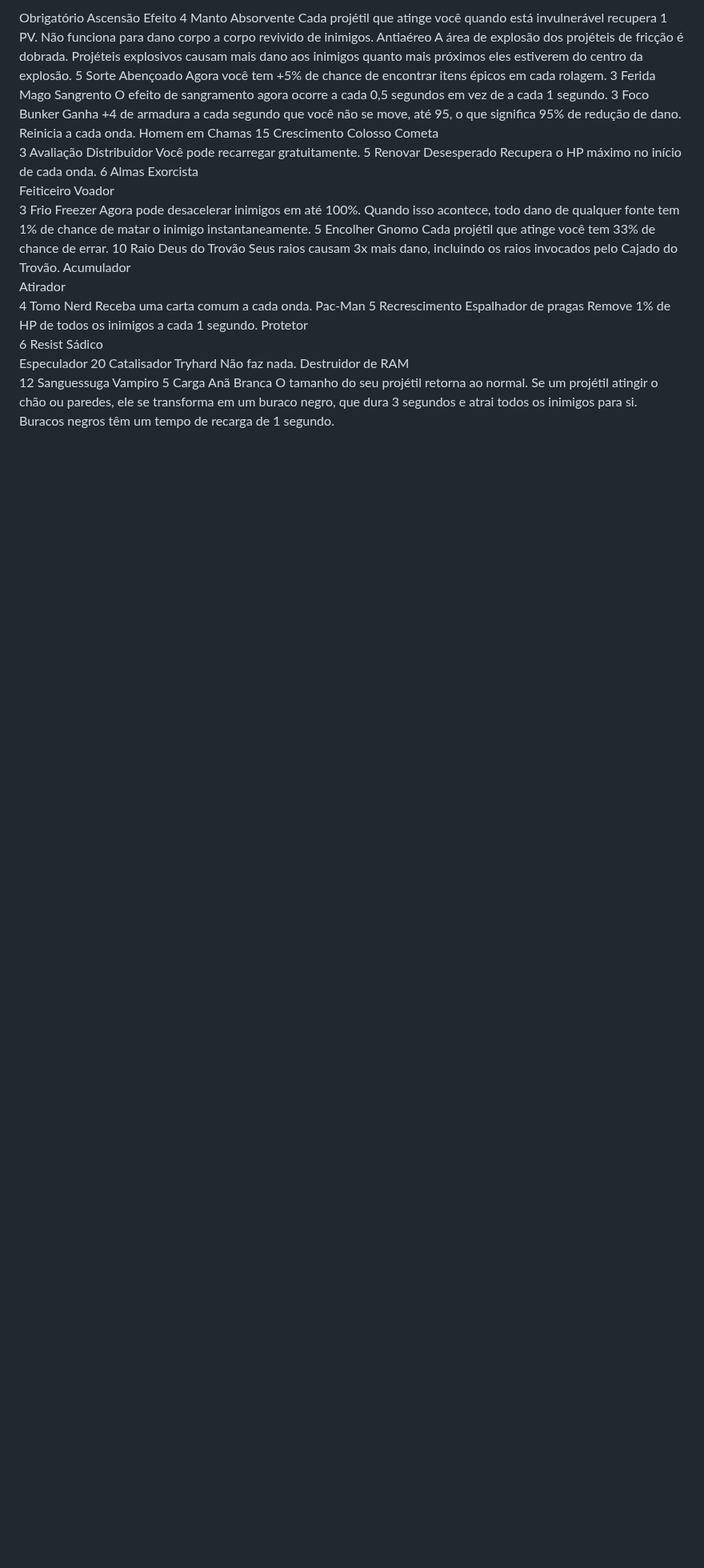
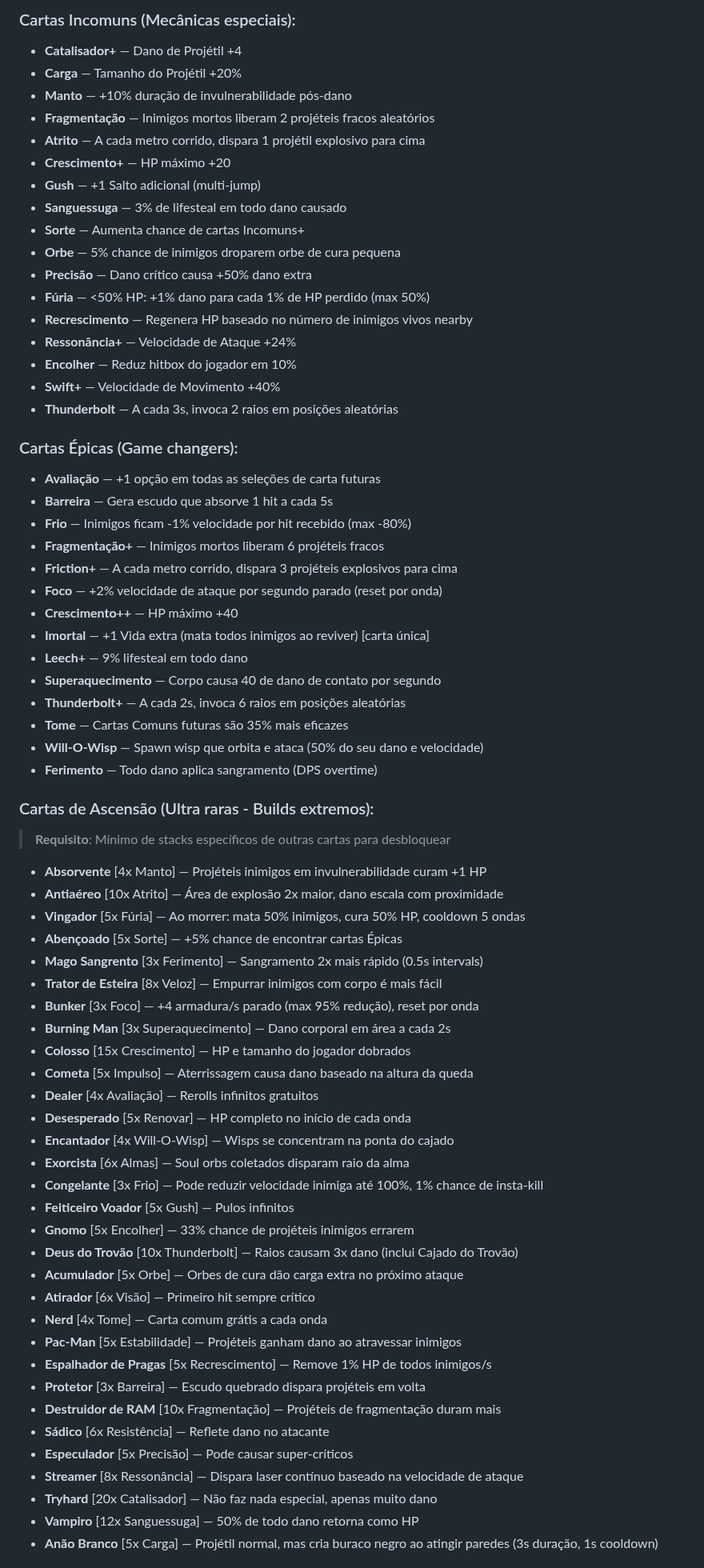
Before and after one commit to Pquar/SERAPH-S-LAST-STAND, a Markdown page: docs/OBJETIVO.md, the part around one of its changes. Shown at 80% size. GitHub-like rendering; blank space fills up the shorter version.

```diff
--- a/docs/OBJETIVO.md
+++ b/docs/OBJETIVO.md
@@ -120,29 +106,71 @@ Anão Branco — O tamanho do seu projétil retorna ao normal. Se um projétil a
 
-Obrigatório	Ascensão	Efeito
-4 Manto	Absorvente	Cada projétil que atinge você quando está invulnerável recupera 1 PV. Não funciona para dano corpo a corpo revivido de inimigos.
-Antiaéreo	A área de explosão dos projéteis de fricção é dobrada. Projéteis explosivos causam mais dano aos inimigos quanto mais próximos eles estiverem do centro da explosão.
-5 Sorte	Abençoado	Agora você tem +5% de chance de encontrar itens épicos em cada rolagem.
-3 Ferida	Mago Sangrento	O efeito de sangramento agora ocorre a cada 0,5 segundos em vez de a cada 1 segundo.
-3 Foco	Bunker	Ganha +4 de armadura a cada segundo que você não se move, até 95, o que significa 95% de redução de dano. Reinicia a cada onda.
-Homem em Chamas
-15 Crescimento	Colosso
-Cometa
-3 Avaliação	Distribuidor	Você pode recarregar gratuitamente.
-5 Renovar	Desesperado	Recupera o HP máximo no início de cada onda.
-6 Almas	Exorcista
-Feiticeiro Voador
-3 Frio	Freezer	Agora pode desacelerar inimigos em até 100%. Quando isso acontece, todo dano de qualquer fonte tem 1% de chance de matar o inimigo instantaneamente.
-5 Encolher	Gnomo	Cada projétil que atinge você tem 33% de chance de errar.
-10 Raio	Deus do Trovão	Seus raios causam 3x mais dano, incluindo os raios invocados pelo Cajado do Trovão.
-Acumulador
-Atirador
-4 Tomo	Nerd	Receba uma carta comum a cada onda.
-Pac-Man
-5 Recrescimento	Espalhador de pragas	Remove 1% de HP de todos os inimigos a cada 1 segundo.
-Protetor
-6 Resist	Sádico
-Especulador
-20 Catalisador	Tryhard	Não faz nada.
-Destruidor de RAM
-12 Sanguessuga	Vampiro
-5 Carga	Anã Branca	O tamanho do seu projétil retorna ao normal. Se um projétil atingir o chão ou paredes, ele se transforma em um buraco negro, que dura 3 segundos e atrai todos os inimigos para si. Buracos negros têm um tempo de recarga de 1 segundo.
+### Cartas Incomuns (Mecânicas especiais):
+- **Catalisador+** — Dano de Projétil +4
+- **Carga** — Tamanho do Projétil +20%
+- **Manto** — +10% duração de invulnerabilidade pós-dano
+- **Fragmentação** — Inimigos mortos liberam 2 projéteis fracos aleatórios
+- **Atrito** — A cada metro corrido, dispara 1 projétil explosivo para cima
+- **Crescimento+** — HP máximo +20
+- **Gush** — +1 Salto adicional (multi-jump)
+- **Sanguessuga** — 3% de lifesteal em todo dano causado
+- **Sorte** — Aumenta chance de cartas Incomuns+
+- **Orbe** — 5% chance de inimigos droparem orbe de cura pequena
+- **Precisão** — Dano crítico causa +50% dano extra
+- **Fúria** — <50% HP: +1% dano para cada 1% de HP perdido (max 50%)
+- **Recrescimento** — Regenera HP baseado no número de inimigos vivos nearby
+- **Ressonância+** — Velocidade de Ataque +24%
+- **Encolher** — Reduz hitbox do jogador em 10%
+- **Swift+** — Velocidade de Movimento +40%
+- **Thunderbolt** — A cada 3s, invoca 2 raios em posições aleatórias
+
+### Cartas Épicas (Game changers):
+- **Avaliação** — +1 opção em todas as seleções de carta futuras
+- **Barreira** — Gera escudo que absorve 1 hit a cada 5s
+- **Frio** — Inimigos ficam -1% velocidade por hit recebido (max -80%)
+- **Fragmentação+** — Inimigos mortos liberam 6 projéteis fracos
+- **Friction+** — A cada metro corrido, dispara 3 projéteis explosivos para cima
+- **Foco** — +2% velocidade de ataque por segundo parado (reset por onda)
+- **Crescimento++** — HP máximo +40
+- **Imortal** — +1 Vida extra (mata todos inimigos ao reviver) [carta única]
+- **Leech+** — 9% lifesteal em todo dano
+- **Superaquecimento** — Corpo causa 40 de dano de contato por segundo
+- **Thunderbolt+** — A cada 2s, invoca 6 raios em posições aleatórias
+- **Tome** — Cartas Comuns futuras são 35% mais eficazes
+- **Will-O-Wisp** — Spawn wisp que orbita e ataca (50% do seu dano e velocidade)
+- **Ferimento** — Todo dano aplica sangramento (DPS overtime)
+
+### Cartas de Ascensão (Ultra raras - Builds extremos):
+> **Requisito**: Mínimo de stacks específicos de outras cartas para desbloquear
+
+- **Absorvente** [4x Manto] — Projéteis inimigos em invulnerabilidade curam +1 HP
+- **Antiaéreo** [10x Atrito] — Área de explosão 2x maior, dano escala com proximidade
+- **Vingador** [5x Fúria] — Ao morrer: mata 50% inimigos, cura 50% HP, cooldown 5 ondas
+- **Abençoado** [5x Sorte] — +5% chance de encontrar cartas Épicas
+- **Mago Sangrento** [3x Ferimento] — Sangramento 2x mais rápido (0.5s intervals)
+- **Trator de Esteira** [8x Veloz] — Empurrar inimigos com corpo é mais fácil
+- **Bunker** [3x Foco] — +4 armadura/s parado (max 95% redução), reset por onda
+- **Burning Man** [3x Superaquecimento] — Dano corporal em área a cada 2s
+- **Colosso** [15x Crescimento] — HP e tamanho do jogador dobrados
+- **Cometa** [5x Impulso] — Aterrissagem causa dano baseado na altura da queda
+- **Dealer** [4x Avaliação] — Rerolls infinitos gratuitos
+- **Desesperado** [5x Renovar] — HP completo no início de cada onda
+- **Encantador** [4x Will-O-Wisp] — Wisps se concentram na ponta do cajado
+- **Exorcista** [6x Almas] — Soul orbs coletados disparam raio da alma
+- **Congelante** [3x Frio] — Pode reduzir velocidade inimiga até 100%, 1% chance de insta-kill
+- **Feiticeiro Voador** [5x Gush] — Pulos infinitos
+- **Gnomo** [5x Encolher] — 33% chance de projéteis inimigos errarem
+- **Deus do Trovão** [10x Thunderbolt] — Raios causam 3x dano (inclui Cajado do Trovão)
+- **Acumulador** [5x Orbe] — Orbes de cura dão carga extra no próximo ataque
+- **Atirador** [6x Visão] — Primeiro hit sempre crítico
+- **Nerd** [4x Tome] — Carta comum grátis a cada onda
+- **Pac-Man** [5x Estabilidade] — Projéteis ganham dano ao atravessar inimigos
+- **Espalhador de Pragas** [5x Recrescimento] — Remove 1% HP de todos inimigos/s
+- **Protetor** [3x Barreira] — Escudo quebrado dispara projéteis em volta
+- **Destruidor de RAM** [10x Fragmentação] — Projéteis de fragmentação duram mais
+- **Sádico** [6x Resistência] — Reflete dano no atacante
+- **Especulador** [5x Precisão] — Pode causar super-críticos
+- **Streamer** [8x Ressonância] — Dispara laser contínuo baseado na velocidade de ataque
+- **Tryhard** [20x Catalisador] — Não faz nada especial, apenas muito dano
+- **Vampiro** [12x Sanguessuga] — 50% de todo dano retorna como HP
+- **Anão Branco** [5x Carga] — Projétil normal, mas cria buraco negro ao atingir paredes (3s duração, 1s cooldown)
+
```
Also changed, not shown: other parts of docs/OBJETIVO.md (+140 -104 lines).
